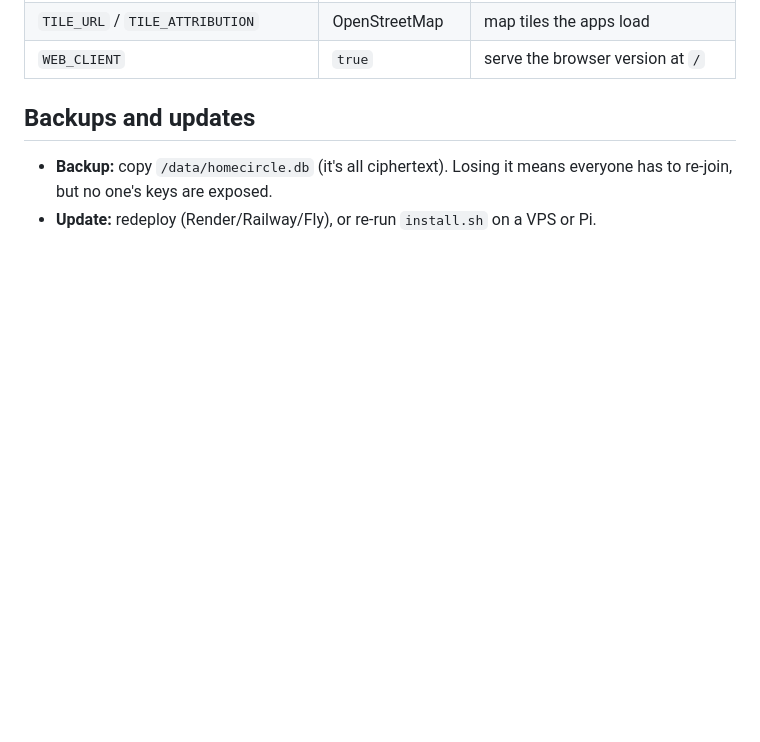
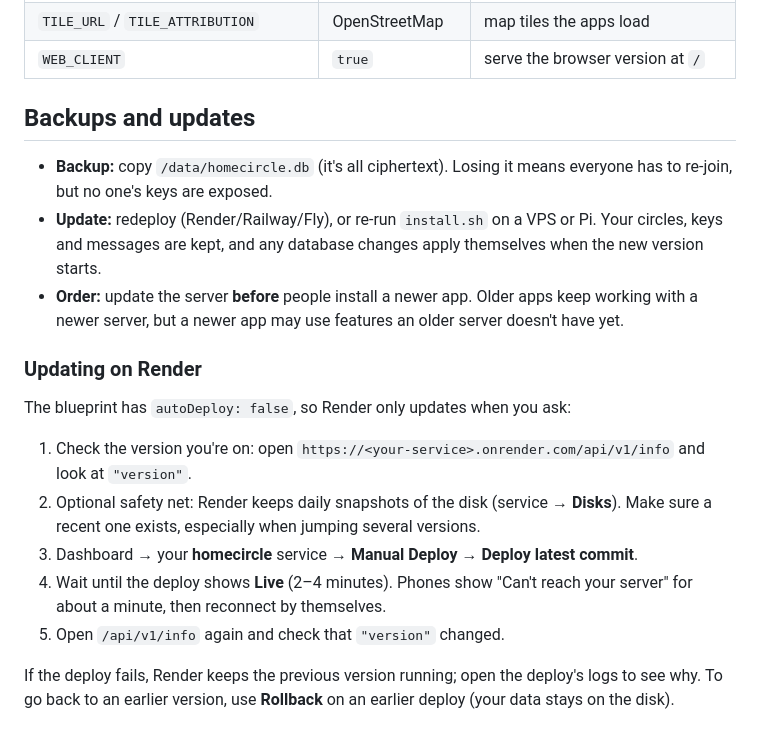
Before and after one commit to vanhornway/HomeCircle, a Markdown page: deploy/README.md, the part around the change. GitHub-like rendering; blank space fills up the shorter version.

Commit message:
Document 0.6.0 features and how to update a server on Render
Co-Authored-By: Claude Opus 5.5 <noreply@anthropic.com>

```diff
--- a/deploy/README.md
+++ b/deploy/README.md
@@ -138,3 +138,26 @@ on your Pi.
 - **Backup:** copy `/data/homecircle.db` (it's all ciphertext). Losing it means
   everyone has to re-join, but no one's keys are exposed.
 - **Update:** redeploy (Render/Railway/Fly), or re-run `install.sh` on a VPS or Pi.
+  Your circles, keys and messages are kept, and any database changes apply
+  themselves when the new version starts.
+- **Order:** update the server **before** people install a newer app. Older
+  apps keep working with a newer server, but a newer app may use features an
+  older server doesn't have yet.
+
+### Updating on Render
+
+The blueprint has `autoDeploy: false`, so Render only updates when you ask:
+
+1. Check the version you're on: open `https://<your-service>.onrender.com/api/v1/info`
+   and look at `"version"`.
+2. Optional safety net: Render keeps daily snapshots of the disk (service →
+   **Disks**). Make sure a recent one exists, especially when jumping several
+   versions.
+3. Dashboard → your **homecircle** service → **Manual Deploy** → **Deploy latest commit**.
+4. Wait until the deploy shows **Live** (2–4 minutes). Phones show
+   "Can't reach your server" for about a minute, then reconnect by themselves.
+5. Open `/api/v1/info` again and check that `"version"` changed.
+
+If the deploy fails, Render keeps the previous version running; open the
+deploy's logs to see why. To go back to an earlier version, use **Rollback**
+on an earlier deploy (your data stays on the disk).
```
Also changed, not shown: docs/PROTOCOL.md (+17 -3 lines), docs/SETUP.md (+9 -0 lines).
